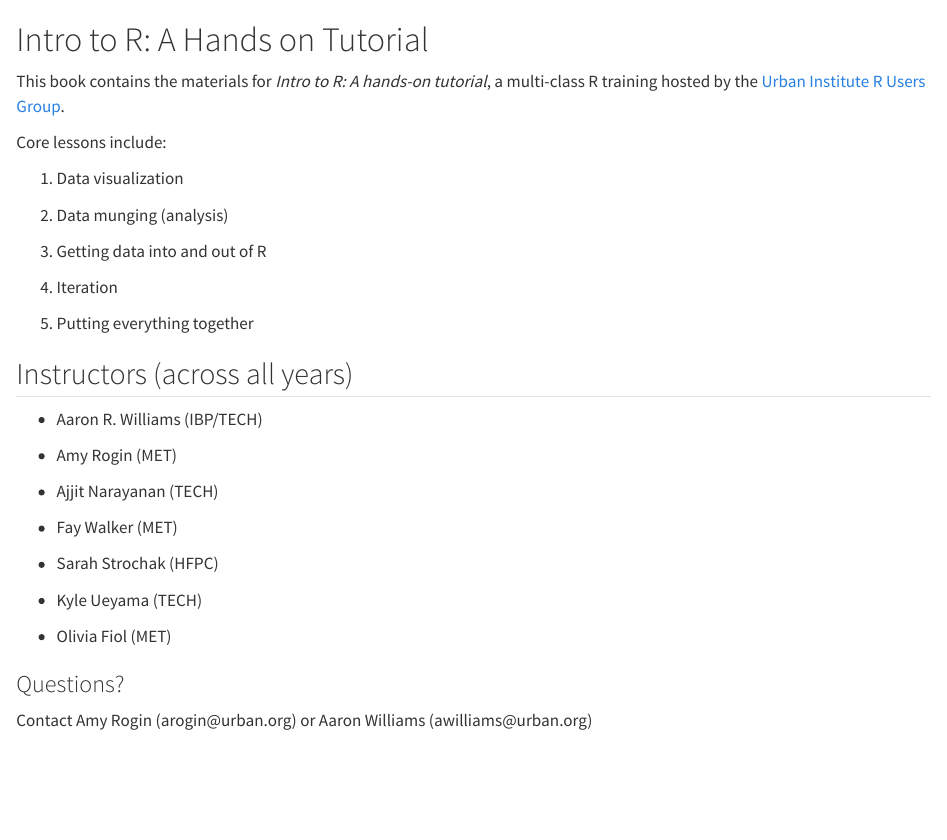
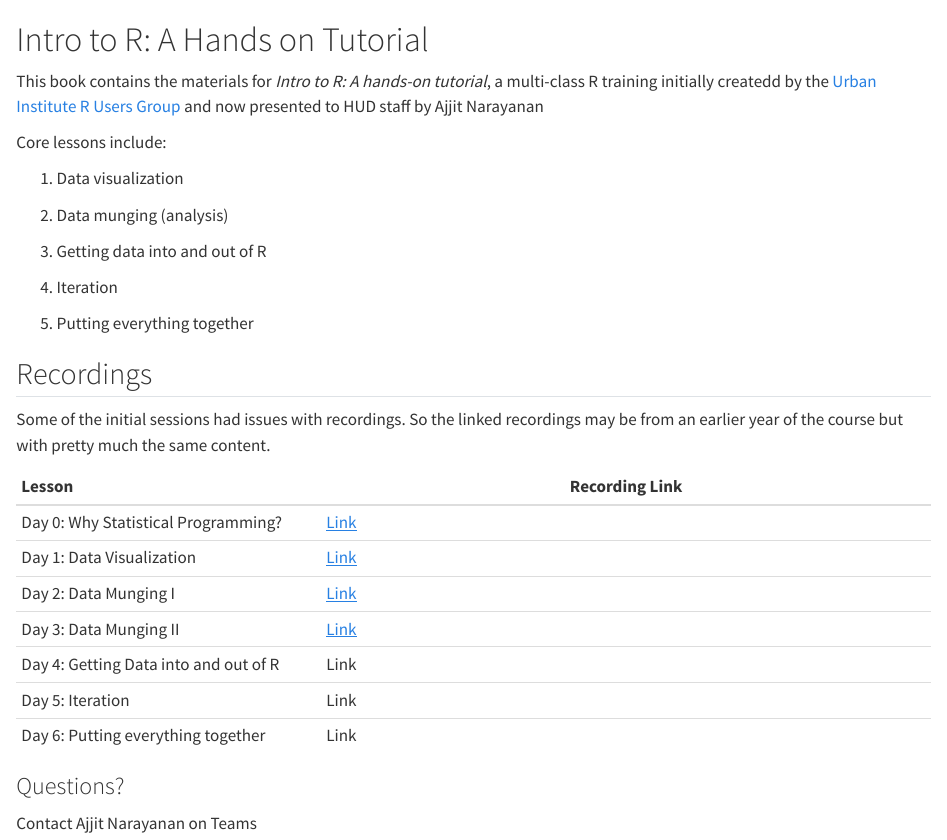
Before and after one commit to ajjitn/hud-r-101, a Quarto document (index.qmd): the page in a window 1100 px wide, from its top. Rendered offline with R 4.5, knitr and Pandoc in place of Quarto, with nearby package versions.

Commit message:
Update with course website links

```diff
--- a/index.qmd
+++ b/index.qmd
@@ -1,6 +1,6 @@
 # Intro to R: A Hands on Tutorial {.unnumbered}
 
-This book contains the materials for *Intro to R: A hands-on tutorial*, a multi-class R training hosted by the [Urban Institute R Users Group](https://urbaninstitute.github.io/r-at-urban/).
+This book contains the materials for *Intro to R: A hands-on tutorial*, a multi-class R training initially createdd by the [Urban Institute R Users Group](https://urbaninstitute.github.io/r-at-urban/) and now presented to HUD staff by Ajjit Narayanan
 
 Core lessons include:
 
@@ -14,22 +14,23 @@ Core lessons include:
 
 5.  Putting everything together
 
-## Instructors (across all years)
+## Recordings
 
--   Aaron R. Williams (IBP/TECH)
+Some of the initial sessions had issues with recordings. So the linked recordings may be from an earlier year of the course but with pretty much the same content.
 
--   Amy Rogin (MET)
 
--   Ajjit Narayanan (TECH)
+| Lesson | Recording Link |
+|:-------|----------------|
+| Day 0: Why Statistical Programming? |  [Link](https://us02web.zoom.us/rec/play/ctHtGaZbt_GNzUWHts9byWbJgx09MtEzohC0vP1XIBGI7NFLosA523eVZ0SeZkWlBDDM-af_DMUmw1JV.bk2OSIsMToaPRYNF?canPlayFromShare=true&from=share_recording_detail&continueMode=true&componentName=rec-play&originRequestUrl=https%3A%2F%2Fus02web.zoom.us%2Frec%2Fshare%2F8YbXmIjZ5QQsHzCjCBGY8ySxvkdbdMSVqrEe24c2DvjnTNFlQudxNWY8aH9kSUsT.cWkx4dDdfv7gwPBW)|
+| Day 1: Data Visualization |  [Link](https://us02web.zoom.us/rec/play/LheL1d4YSab7mEOlyv8kAqELs6uRg_GAFjqs9do6IHsn7VMb7sKONOZU4tbBRo244kJYnJEUKiVZXhMm.pYuGkv5_gwk_xA1P?canPlayFromShare=true&from=share_recording_detail&continueMode=true&componentName=rec-play&originRequestUrl=https%3A%2F%2Fus02web.zoom.us%2Frec%2Fshare%2F2CPW6Bq1kiQ9vAB2fXRgj32jAoX-x1rI_r-ETblusjEUMZtM1gCBtHVj7Ghv1C2X.Abn5RTrHm1gS3Sa9) |
+| Day 2: Data Munging I |  [Link](https://hudgov.sharepoint.com/:v:/s/OGrp-pliddataandanalytics/EeuDHT92SbpIpWR-H0vN_nABabpe5oCcuIeueYRi9m4ZTQ?e=MB3uGc&nav=eyJyZWZlcnJhbEluZm8iOnsicmVmZXJyYWxBcHAiOiJTdHJlYW1XZWJBcHAiLCJyZWZlcnJhbFZpZXciOiJTaGFyZURpYWxvZyIsInJlZmVycmFsQXBwUGxhdGZvcm0iOiJXZWIiLCJyZWZlcnJhbE1vZGUiOiJ2aWV3In19) |
+| Day 3: Data Munging II |  [Link](https://us02web.zoom.us/rec/play/dQgemYA2lmSmqbwyaklIK9G-5zAhasJwQx44YTtnQTp6WLuApZNWBO1u6TPsuXVfwGvE8Ku_rPPfc-sS.UxtH_vXFZ3EgbFi0?canPlayFromShare=true&from=share_recording_detail&continueMode=true&componentName=rec-play&originRequestUrl=https%3A%2F%2Fus02web.zoom.us%2Frec%2Fshare%2FTEJOPCeu09LcTJOY-8-0F7cXd7uRO2fF8ABF7XLLfPNl2ueII2t9iUQOrw6rEN4W.ji01U4oePAY-glCv) |
+| Day 4: Getting Data into and out of R |  Link |
+| Day 5: Iteration |  Link |
+| Day 6: Putting everything together |  Link |
 
--   Fay Walker (MET)
 
--   Sarah Strochak (HFPC)
-
--   Kyle Ueyama (TECH)
-
--   Olivia Fiol (MET)
 
 ### Questions?
 
-Contact Amy Rogin (arogin\@urban.org) or Aaron Williams (awilliams\@urban.org)
+Contact Ajjit Narayanan on Teams
```
Also changed, not shown: docs/search.json, 7 other files.
